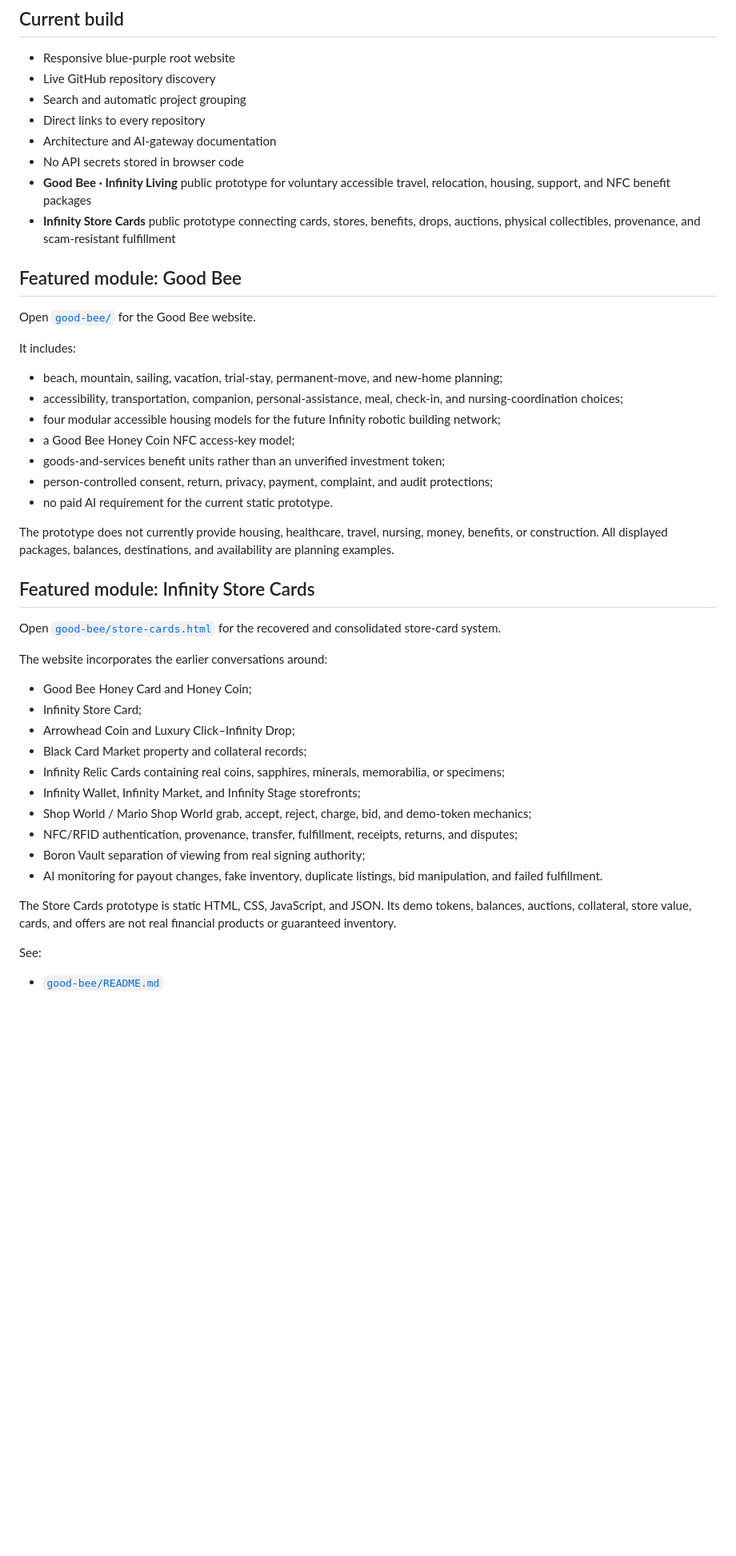
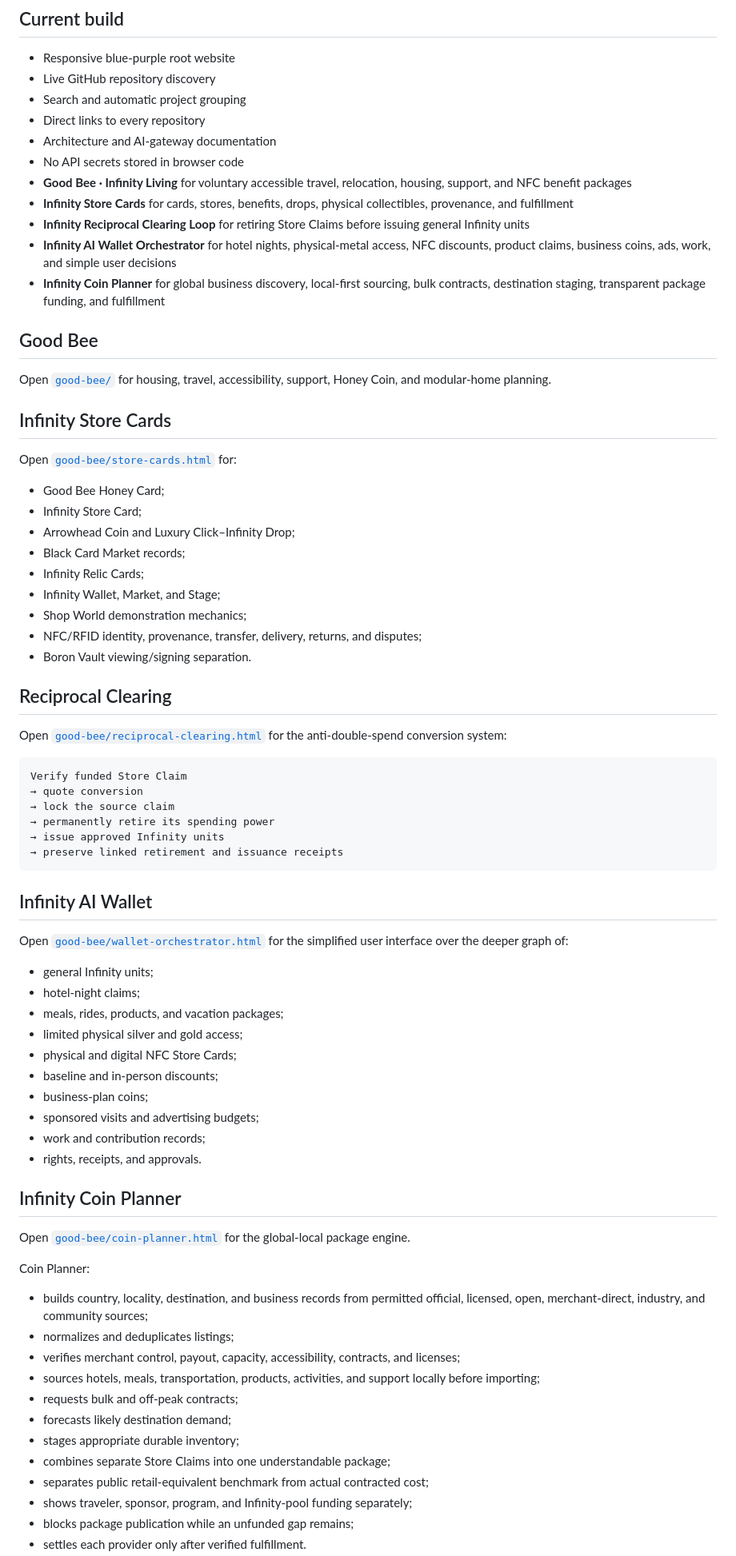
Before and after one commit to www-infinity4/INFINITY, a Markdown page: README.md, the part around one of its changes. Shown at 80% size. Rendered like a GitHub page; blank space fills up the shorter version.

Commit message:
Document Coin Planner and AI Wallet expansion

````diff
--- a/README.md
+++ b/README.md
@@ -14,44 +14,74 @@ This root does not copy every repository into one oversized codebase. It provide
 - Direct links to every repository
 - Architecture and AI-gateway documentation
 - No API secrets stored in browser code
-- **Good Bee · Infinity Living** public prototype for voluntary accessible travel, relocation, housing, support, and NFC benefit packages
-- **Infinity Store Cards** public prototype connecting cards, stores, benefits, drops, auctions, physical collectibles, provenance, and scam-resistant fulfillment
+- **Good Bee · Infinity Living** for voluntary accessible travel, relocation, housing, support, and NFC benefit packages
+- **Infinity Store Cards** for cards, stores, benefits, drops, physical collectibles, provenance, and fulfillment
+- **Infinity Reciprocal Clearing Loop** for retiring Store Claims before issuing general Infinity units
+- **Infinity AI Wallet Orchestrator** for hotel nights, physical-metal access, NFC discounts, product claims, business coins, ads, work, and simple user decisions
+- **Infinity Coin Planner** for global business discovery, local-first sourcing, bulk contracts, destination staging, transparent package funding, and fulfillment
 
-## Featured module: Good Bee
+## Good Bee
 
-Open [`good-bee/`](good-bee/) for the Good Bee website.
+Open [`good-bee/`](good-bee/) for housing, travel, accessibility, support, Honey Coin, and modular-home planning.
 
-It includes:
+## Infinity Store Cards
 
-- beach, mountain, sailing, vacation, trial-stay, permanent-move, and new-home planning;
-- accessibility, transportation, companion, personal-assistance, meal, check-in, and nursing-coordination choices;
-- four modular accessible housing models for the future Infinity robotic building network;
-- a Good Bee Honey Coin NFC access-key model;
-- goods-and-services benefit units rather than an unverified investment token;
-- person-controlled consent, return, privacy, payment, complaint, and audit protections;
-- no paid AI requirement for the current static prototype.
+Open [`good-bee/store-cards.html`](good-bee/store-cards.html) for:
 
-The prototype does not currently provide housing, healthcare, travel, nursing, money, benefits, or construction. All displayed packages, balances, destinations, and availability are planning examples.
-
-## Featured module: Infinity Store Cards
-
-Open [`good-bee/store-cards.html`](good-bee/store-cards.html) for the recovered and consolidated store-card system.
-
-The website incorporates the earlier conversations around:
-
-- Good Bee Honey Card and Honey Coin;
+- Good Bee Honey Card;
 - Infinity Store Card;
 - Arrowhead Coin and Luxury Click–Infinity Drop;
-- Black Card Market property and collateral records;
-- Infinity Relic Cards containing real coins, sapphires, minerals, memorabilia, or specimens;
-- Infinity Wallet, Infinity Market, and Infinity Stage storefronts;
-- Shop World / Mario Shop World grab, accept, reject, charge, bid, and demo-token mechanics;
-- NFC/RFID authentication, provenance, transfer, fulfillment, receipts, returns, and disputes;
-- Boron Vault separation of viewing from real signing authority;
-- AI monitoring for payout changes, fake inventory, duplicate listings, bid manipulation, and failed fulfillment.
+- Black Card Market records;
+- Infinity Relic Cards;
+- Infinity Wallet, Market, and Stage;
+- Shop World demonstration mechanics;
+- NFC/RFID identity, provenance, transfer, delivery, returns, and disputes;
+- Boron Vault viewing/signing separation.
 
-The Store Cards prototype is static HTML, CSS, JavaScript, and JSON. Its demo tokens, balances, auctions, collateral, store value, cards, and offers are not real financial products or guaranteed inventory.
+## Reciprocal Clearing
 
-See:
+Open [`good-bee/reciprocal-clearing.html`](good-bee/reciprocal-clearing.html) for the anti-double-spend conversion system:
 
-- [`good-bee/README.md`](good-bee/README.md)
+```text
+Verify funded Store Claim
+→ quote conversion
+→ lock the source claim
+→ permanently retire its spending power
+→ issue approved Infinity units
+→ preserve linked retirement and issuance receipts
+```
+
+## Infinity AI Wallet
+
+Open [`good-bee/wallet-orchestrator.html`](good-bee/wallet-orchestrator.html) for the simplified user interface over the deeper graph of:
+
+- general Infinity units;
+- hotel-night claims;
+- meals, rides, products, and vacation packages;
+- limited physical silver and gold access;
+- physical and digital NFC Store Cards;
+- baseline and in-person discounts;
+- business-plan coins;
+- sponsored visits and advertising budgets;
+- work and contribution records;
+- rights, receipts, and approvals.
+
+## Infinity Coin Planner
+
+Open [`good-bee/coin-planner.html`](good-bee/coin-planner.html) for the global-local package engine.
+
+Coin Planner:
+
+- builds country, locality, destination, and business records from permitted official, licensed, open, merchant-direct, industry, and community sources;
+- normalizes and deduplicates listings;
+- verifies merchant control, payout, capacity, accessibility, contracts, and licenses;
+- sources hotels, meals, transportation, products, activities, and support locally before importing;
+- requests bulk and off-peak contracts;
+- forecasts likely destination demand;
+- stages appropriate durable inventory;
+- combines separate Store Claims into one understandable package;
+- separates public retail-equivalent benchmark from actual contracted cost;
+- shows traveler, sponsor, program, and Infinity-pool funding separately;
+- blocks package publication while an unfunded gap remains;
+- settles each provider only after verified fulfillment.
+
````
Also changed, not shown: other parts of README.md (+16 -17 lines).
